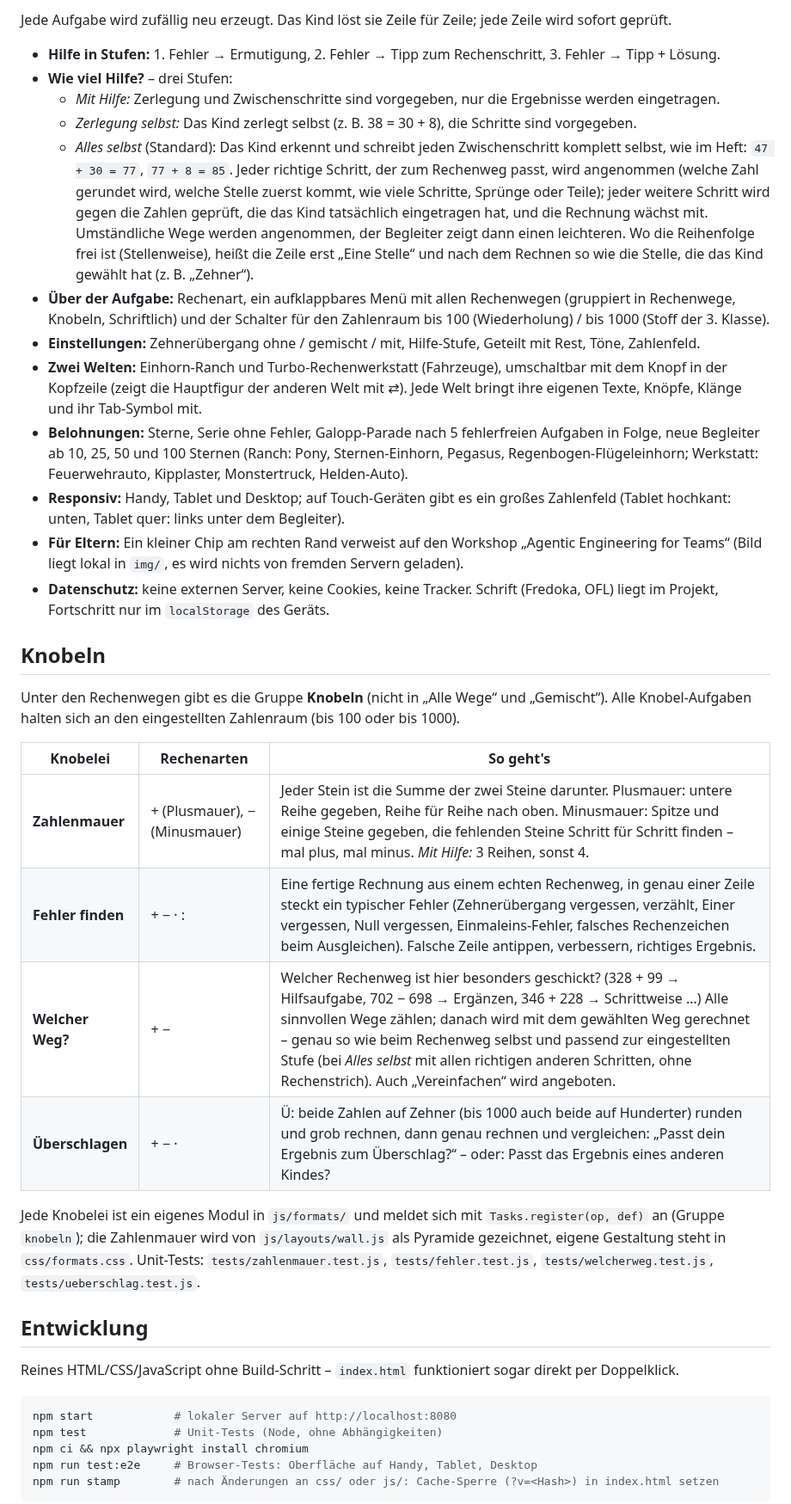
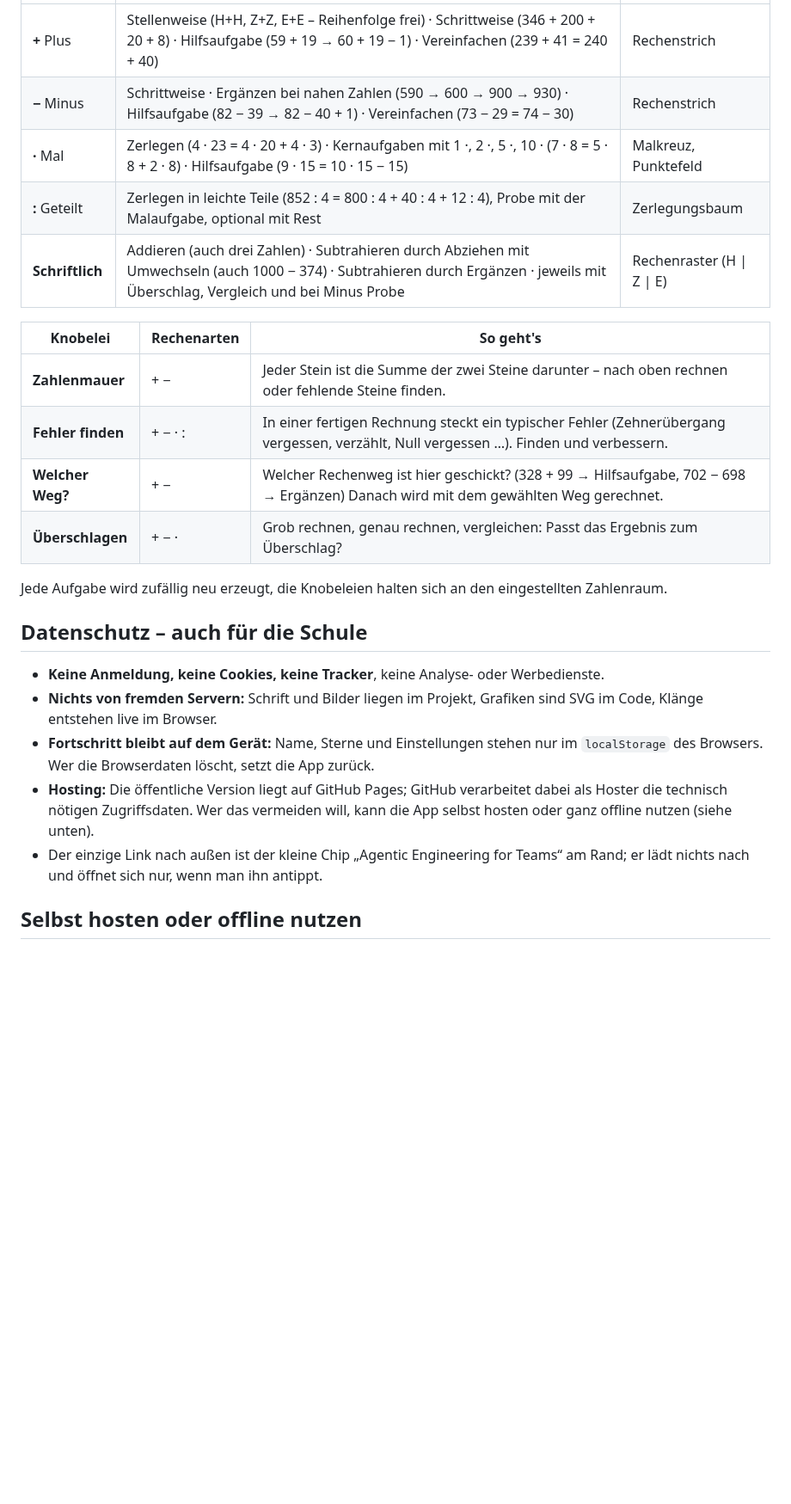
Before and after one commit to TBoehm/math-learning-for-kids, a Markdown page: README.md, the part around one of its changes. Shown at 86% size. Rendered like a GitHub page; folded sections open; blank space fills up the shorter version.

````diff
--- a/README.md
+++ b/README.md
@@ -27,57 +52,30 @@ Im Zahlenraum bis 100 wird zweistellig gerechnet.
-Jede Aufgabe wird zufällig neu erzeugt. Das Kind löst sie Zeile für Zeile; jede Zeile wird sofort geprüft.
-
-- **Hilfe in Stufen:** 1. Fehler → Ermutigung, 2. Fehler → Tipp zum Rechenschritt, 3. Fehler → Tipp + Lösung.
-- **Wie viel Hilfe?** – drei Stufen:
-  - *Mit Hilfe:* Zerlegung und Zwischenschritte sind vorgegeben, nur die Ergebnisse werden eingetragen.
-  - *Zerlegung selbst:* Das Kind zerlegt selbst (z. B. 38 = 30 + 8), die Schritte sind vorgegeben.
-  - *Alles selbst* (Standard): Das Kind erkennt und schreibt jeden Zwischenschritt komplett selbst,
-    wie im Heft: `47 + 30 = 77`, `77 + 8 = 85`. Jeder richtige Schritt, der zum Rechenweg passt, wird
-    angenommen (welche Zahl gerundet wird, welche Stelle zuerst kommt, wie viele Schritte, Sprünge oder
-    Teile); jeder weitere Schritt wird gegen die Zahlen geprüft, die das Kind tatsächlich eingetragen hat,
-    und die Rechnung wächst mit. Umständliche Wege werden angenommen, der Begleiter zeigt dann einen leichteren.
-    Wo die Reihenfolge frei ist (Stellenweise), heißt die Zeile erst „Eine Stelle“ und nach dem Rechnen
-    so wie die Stelle, die das Kind gewählt hat (z. B. „Zehner“).
-- **Über der Aufgabe:** Rechenart, ein aufklappbares Menü mit allen Rechenwegen (gruppiert in Rechenwege, Knobeln,
-  Schriftlich) und der Schalter für den Zahlenraum bis 100 (Wiederholung) / bis 1000 (Stoff der 3. Klasse).
-- **Einstellungen:** Zehnerübergang ohne / gemischt / mit, Hilfe-Stufe, Geteilt mit Rest, Töne, Zahlenfeld.
-- **Zwei Welten:** Einhorn-Ranch und Turbo-Rechenwerkstatt (Fahrzeuge), umschaltbar mit dem Knopf in der Kopfzeile (zeigt die Hauptfigur der anderen Welt mit ⇄).
-  Jede Welt bringt ihre eigenen Texte, Knöpfe, Klänge und ihr Tab-Symbol mit.
-- **Belohnungen:** Sterne, Serie ohne Fehler, Galopp-Parade nach 5 fehlerfreien Aufgaben in Folge,
-  neue Begleiter ab 10, 25, 50 und 100 Sternen (Ranch: Pony, Sternen-Einhorn, Pegasus, Regenbogen-Flügeleinhorn;
-  Werkstatt: Feuerwehrauto, Kipplaster, Monstertruck, Helden-Auto).
-- **Responsiv:** Handy, Tablet und Desktop; auf Touch-Geräten gibt es ein großes Zahlenfeld (Tablet hochkant: unten,
-  Tablet quer: links unter dem Begleiter).
-- **Für Eltern:** Ein kleiner Chip am rechten Rand verweist auf den Workshop „Agentic Engineering for Teams“
-  (Bild liegt lokal in `img/`, es wird nichts von fremden Servern geladen).
-- **Datenschutz:** keine externen Server, keine Cookies, keine Tracker. Schrift (Fredoka, OFL) liegt im Projekt,
-  Fortschritt nur im `localStorage` des Geräts.
-
-## Knobeln
-
-Unter den Rechenwegen gibt es die Gruppe **Knobeln** (nicht in „Alle Wege“ und „Gemischt“). Alle Knobel-Aufgaben
-halten sich an den eingestellten Zahlenraum (bis 100 oder bis 1000).
+| **+** Plus | Stellenweise (H+H, Z+Z, E+E – Reihenfolge frei) · Schrittweise (346 + 200 + 20 + 8) · Hilfsaufgabe (59 + 19 → 60 + 19 − 1) · Vereinfachen (239 + 41 = 240 + 40) | Rechenstrich |
+| **−** Minus | Schrittweise · Ergänzen bei nahen Zahlen (590 → 600 → 900 → 930) · Hilfsaufgabe (82 − 39 → 82 − 40 + 1) · Vereinfachen (73 − 29 = 74 − 30) | Rechenstrich |
+| **·** Mal | Zerlegen (4 · 23 = 4 · 20 + 4 · 3) · Kernaufgaben mit 1 ·, 2 ·, 5 ·, 10 · (7 · 8 = 5 · 8 + 2 · 8) · Hilfsaufgabe (9 · 15 = 10 · 15 − 15) | Malkreuz, Punktefeld |
+| **:** Geteilt | Zerlegen in leichte Teile (852 : 4 = 800 : 4 + 40 : 4 + 12 : 4), Probe mit der Malaufgabe, optional mit Rest | Zerlegungsbaum |
+| **Schriftlich** | Addieren (auch drei Zahlen) · Subtrahieren durch Abziehen mit Umwechseln (auch 1000 − 374) · Subtrahieren durch Ergänzen · jeweils mit Überschlag, Vergleich und bei Minus Probe | Rechenraster (H \| Z \| E) |
 
 | Knobelei | Rechenarten | So geht's |
 |---|---|---|
-| **Zahlenmauer** | + (Plusmauer), − (Minusmauer) | Jeder Stein ist die Summe der zwei Steine darunter. Plusmauer: untere Reihe gegeben, Reihe für Reihe nach oben. Minusmauer: Spitze und einige Steine gegeben, die fehlenden Steine Schritt für Schritt finden – mal plus, mal minus. *Mit Hilfe:* 3 Reihen, sonst 4. |
-| **Fehler finden** | + − · : | Eine fertige Rechnung aus einem echten Rechenweg, in genau einer Zeile steckt ein typischer Fehler (Zehnerübergang vergessen, verzählt, Einer vergessen, Null vergessen, Einmaleins-Fehler, falsches Rechenzeichen beim Ausgleichen). Falsche Zeile antippen, verbessern, richtiges Ergebnis. |
-| **Welcher Weg?** | + − | Welcher Rechenweg ist hier besonders geschickt? (328 + 99 → Hilfsaufgabe, 702 − 698 → Ergänzen, 346 + 228 → Schrittweise …) Alle sinnvollen Wege zählen; danach wird mit dem gewählten Weg gerechnet – genau so wie beim Rechenweg selbst und passend zur eingestellten Stufe (bei *Alles selbst* mit allen richtigen anderen Schritten, ohne Rechenstrich). Auch „Vereinfachen“ wird angeboten. |
-| **Überschlagen** | + − · | Ü: beide Zahlen auf Zehner (bis 1000 auch beide auf Hunderter) runden und grob rechnen, dann genau rechnen und vergleichen: „Passt dein Ergebnis zum Überschlag?“ – oder: Passt das Ergebnis eines anderen Kindes? |
+| **Zahlenmauer** | + − | Jeder Stein ist die Summe der zwei Steine darunter – nach oben rechnen oder fehlende Steine finden. |
+| **Fehler finden** | + − · : | In einer fertigen Rechnung steckt ein typischer Fehler (Zehnerübergang vergessen, verzählt, Null vergessen …). Finden und verbessern. |
+| **Welcher Weg?** | + − | Welcher Rechenweg ist hier geschickt? (328 + 99 → Hilfsaufgabe, 702 − 698 → Ergänzen) Danach wird mit dem gewählten Weg gerechnet. |
+| **Überschlagen** | + − · | Grob rechnen, genau rechnen, vergleichen: Passt das Ergebnis zum Überschlag? |
 
-Jede Knobelei ist ein eigenes Modul in `js/formats/` und meldet sich mit `Tasks.register(op, def)` an
-(Gruppe `knobeln`); die Zahlenmauer wird von `js/layouts/wall.js` als Pyramide gezeichnet,
-eigene Gestaltung steht in `css/formats.css`. Unit-Tests: `tests/zahlenmauer.test.js`, `tests/fehler.test.js`,
-`tests/welcherweg.test.js`, `tests/ueberschlag.test.js`.
+Jede Aufgabe wird zufällig neu erzeugt, die Knobeleien halten sich an den eingestellten Zahlenraum.
+</details>
 
-## Entwicklung
+## Datenschutz – auch für die Schule
 
-Reines HTML/CSS/JavaScript ohne Build-Schritt – `index.html` funktioniert sogar direkt per Doppelklick.
+- **Keine Anmeldung, keine Cookies, keine Tracker**, keine Analyse- oder Werbedienste.
+- **Nichts von fremden Servern:** Schrift und Bilder liegen im Projekt, Grafiken sind SVG im Code, Klänge entstehen
+  live im Browser.
+- **Fortschritt bleibt auf dem Gerät:** Name, Sterne und Einstellungen stehen nur im `localStorage` des Browsers.
+  Wer die Browserdaten löscht, setzt die App zurück.
+- **Hosting:** Die öffentliche Version liegt auf GitHub Pages; GitHub verarbeitet dabei als Hoster die technisch
+  nötigen Zugriffsdaten. Wer das vermeiden will, kann die App selbst hosten oder ganz offline nutzen (siehe unten).
+- Der einzige Link nach außen ist der kleine Chip „Agentic Engineering for Teams“ am Rand; er lädt nichts nach und
+  öffnet sich nur, wenn man ihn antippt.
 
-```bash
-npm start            # lokaler Server auf http://localhost:8080
-npm test             # Unit-Tests (Node, ohne Abhängigkeiten)
-npm ci && npx playwright install chromium
-npm run test:e2e     # Browser-Tests: Oberfläche auf Handy, Tablet, Desktop
-npm run stamp        # nach Änderungen an css/ oder js/: Cache-Sperre (?v=<Hash>) in index.html setzen
-```
+## Selbst hosten oder offline nutzen
 
````
Also changed, not shown: other parts of README.md (+82 -49 lines), CLAUDE.md (+5 -0 lines), CONTRIBUTING.md (added, +65 -0 lines), THIRD-PARTY-NOTICES.md (added, +30 -0 lines), docs/screenshot-ranch.jpg (added), docs/screenshot-werkstatt.jpg (added), 2 other files.
